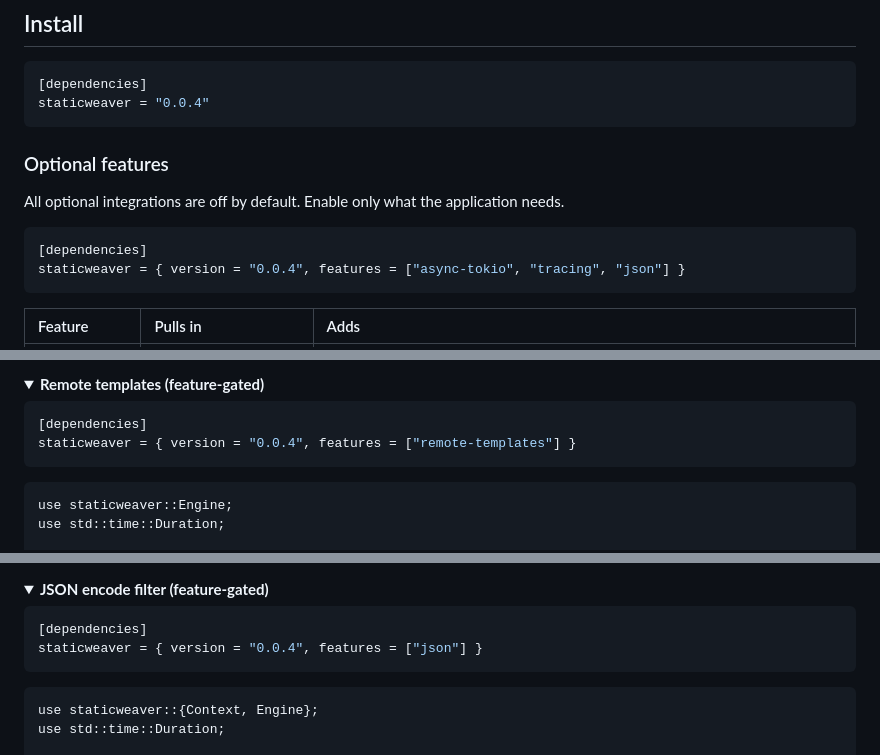
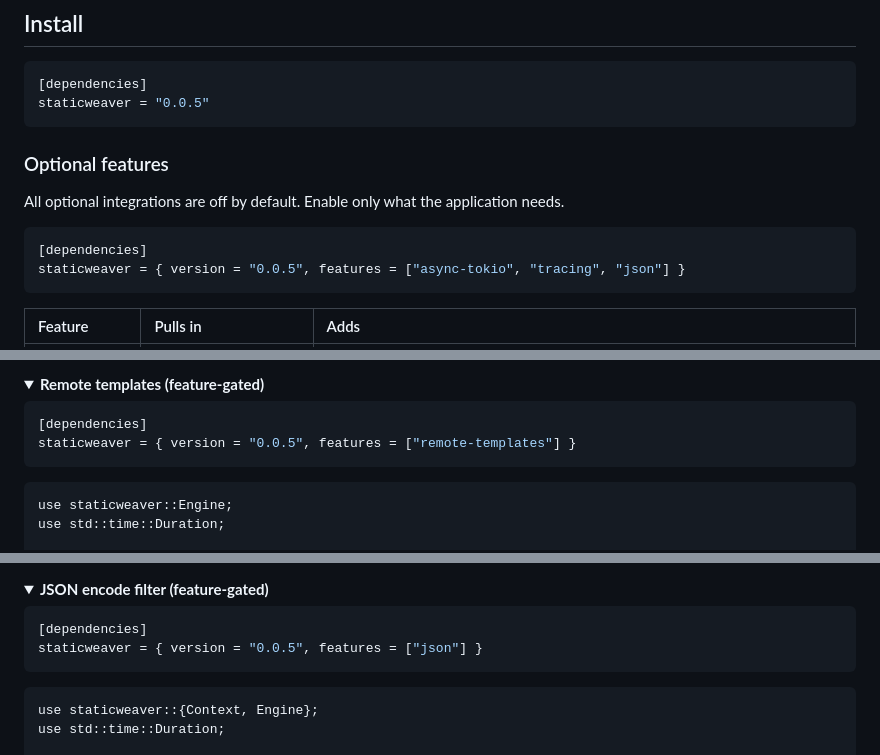
Before and after one commit to sebastienrousseau/staticweaver, a Markdown page: README.md, 3 parts joined by grey strips. GitHub-like rendering; folded sections open.

````diff
--- a/README.md
+++ b/README.md
@@ -43,7 +43,7 @@
 
 ```toml
 [dependencies]
-staticweaver = "0.0.4"
+staticweaver = "0.0.5"
 ```
 
 ### Optional features
@@ -52,7 +52,7 @@ All optional integrations are off by default. Enable only what the application n
 
 ```toml
 [dependencies]
-staticweaver = { version = "0.0.4", features = ["async-tokio", "tracing", "json"] }
+staticweaver = { version = "0.0.5", features = ["async-tokio", "tracing", "json"] }
 ```
 
 | Feature | Pulls in | Adds |
@@ -533,7 +533,7 @@ Bounded caches use **true LRU eviction**: when a new key would push the cache pa
 
 ```toml
 [dependencies]
-staticweaver = { version = "0.0.4", features = ["remote-templates"] }
+staticweaver = { version = "0.0.5", features = ["remote-templates"] }
 ```
 
 ```rust,ignore
@@ -558,7 +558,7 @@ Without the feature, `create_template_folder(Some(url))` returns `EngineError::I
 
 ```toml
 [dependencies]
-staticweaver = { version = "0.0.4", features = ["json"] }
+staticweaver = { version = "0.0.5", features = ["json"] }
 ```
 
 ```rust,ignore
````
Also changed, not shown: other parts of README.md (+3 -3 lines).
